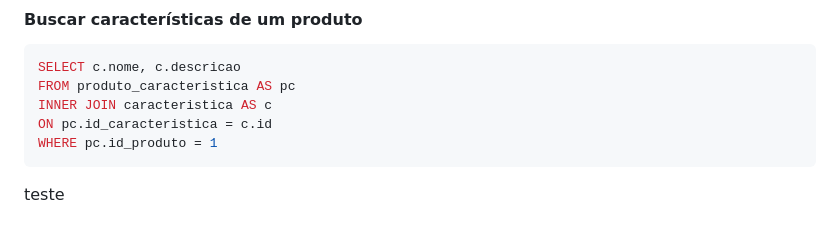
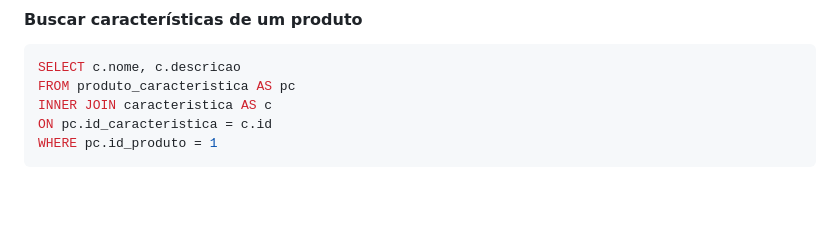
Before and after one commit to BrunaCamilotto/loja, a Markdown page: README.md, the part around the change. Rendered like a GitHub page; blank space fills up the shorter version.

````diff
--- a/README.md
+++ b/README.md
@@ -89,5 +89,3 @@ INNER JOIN caracteristica AS c
 ON pc.id_caracteristica = c.id
 WHERE pc.id_produto = 1
 ```
-
-teste
````
